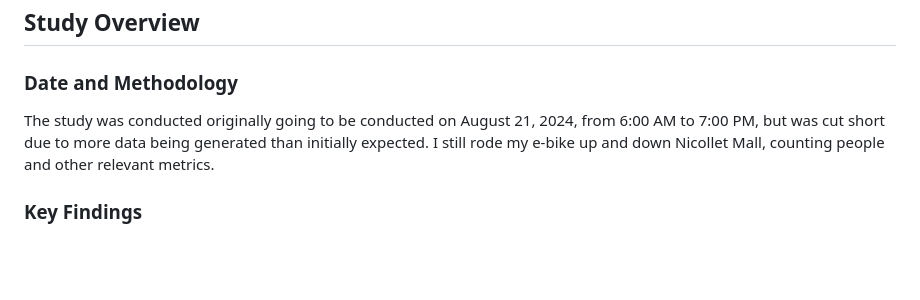
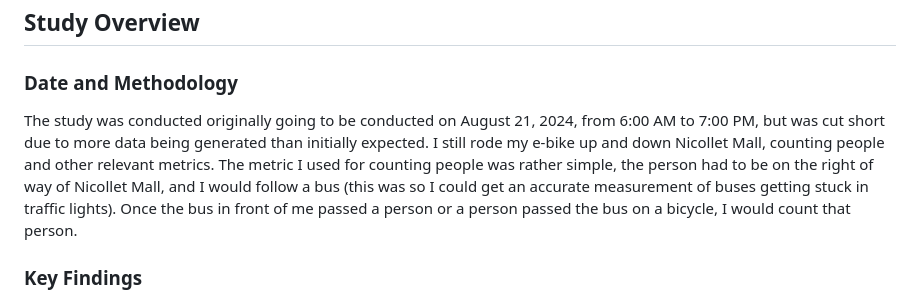
Before and after one commit to stevenglasford/demographic-bike-research, a Markdown page: README.md, the part around the change. Drawn GitHub-style; blank space fills up the shorter version.

Commit message:
Add metric methodology

```diff
--- a/README.md
+++ b/README.md
@@ -24,7 +24,7 @@ Nicollet Mall recently underwent a $50 million renovation, transforming it into
 
 ### Date and Methodology
 
-The study was conducted originally going to be conducted on August 21, 2024, from 6:00 AM to 7:00 PM, but was cut short due to more data being generated than initially expected. I still rode my e-bike up and down Nicollet Mall, counting people and other relevant metrics.
+The study was conducted originally going to be conducted on August 21, 2024, from 6:00 AM to 7:00 PM, but was cut short due to more data being generated than initially expected. I still rode my e-bike up and down Nicollet Mall, counting people and other relevant metrics.  The metric I used for counting people was rather simple, the person had to be on the right of way of Nicollet Mall, and I would follow a bus (this was so I could get an accurate measurement of buses getting stuck in traffic lights). Once the bus in front of me passed a person or a person passed the bus on a bicycle, I would count that person.
 
 ### Key Findings
 
```
